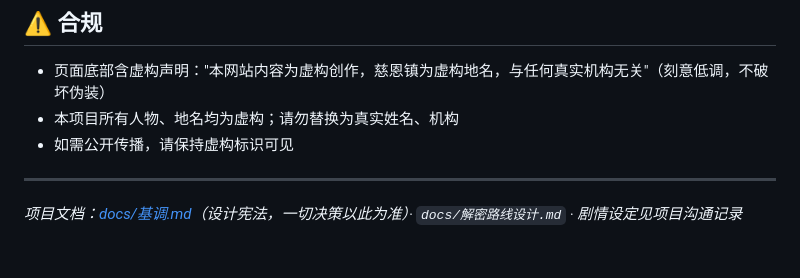
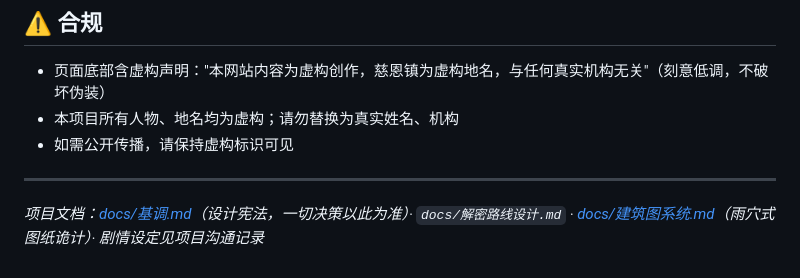
Before and after one commit to Q1ngshi/arg-cizhen, a Markdown page: README.md, the part around the change. Drawn GitHub-style.

Commit message:
docs：建筑图系统设计文档（雨穴式诡计、基调三问、留白钩子、扩展方向）
Co-Authored-By: Claude <noreply@anthropic.com>

```diff
--- a/README.md
+++ b/README.md
@@ -118,4 +118,4 @@ node test-player.js   # 完整玩家游玩模拟（11 步，含截图）
 
 ---
 
-*项目文档：[docs/基调.md](docs/基调.md)（设计宪法，一切决策以此为准）· `docs/解密路线设计.md` · 剧情设定见项目沟通记录*
+*项目文档：[docs/基调.md](docs/基调.md)（设计宪法，一切决策以此为准）· `docs/解密路线设计.md` · [docs/建筑图系统.md](docs/建筑图系统.md)（雨穴式图纸诡计）· 剧情设定见项目沟通记录*
```
Also changed, not shown: docs/建筑图系统.md (added, +82 -0 lines).
